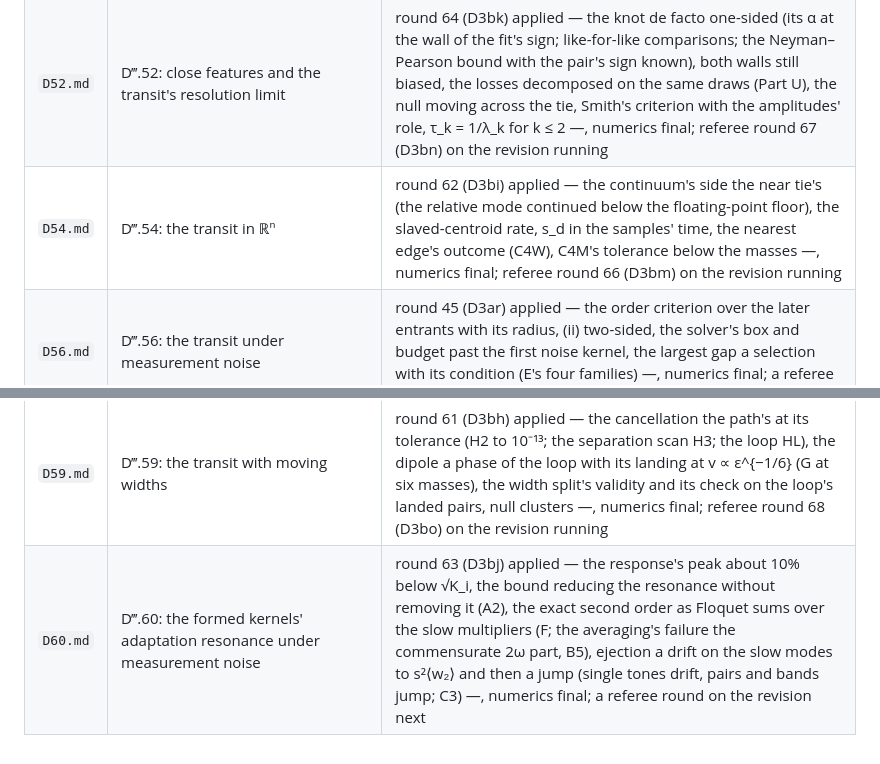
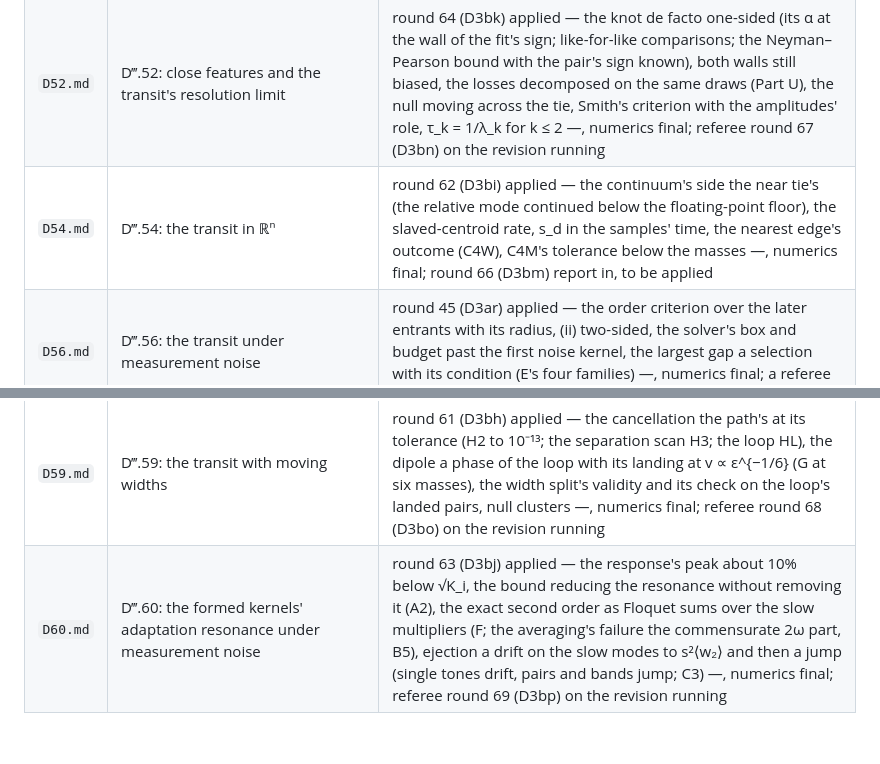
Before and after one commit to Dutta-06/Lyapunov-Convergence-Kernels-Showcase, a Markdown page: review/drafts/README.md, 2 parts joined by grey strips. GitHub-like rendering.

```diff
--- a/review/drafts/README.md
+++ b/review/drafts/README.md
@@ -11,9 +11,9 @@ round is applied and its numbers are final.
 | `D49.md` | D‴.49: the rich transit in the closed loop | round 51 (D3ax) report in, to be applied |
 | `D50.md` | D‴.50: the rich transit under label noise | round 52 (D3ay) report in, to be applied |
 | `D52.md` | D‴.52: close features and the transit's resolution limit | round 64 (D3bk) applied — the knot de facto one-sided (its α at the wall of the fit's sign; like-for-like comparisons; the Neyman–Pearson bound with the pair's sign known), both walls still biased, the losses decomposed on the same draws (Part U), the null moving across the tie, Smith's criterion with the amplitudes' role, τ_k = 1/λ_k for k ≤ 2 —, numerics final; referee round 67 (D3bn) on the revision running |
-| `D54.md` | D‴.54: the transit in ℝⁿ | round 62 (D3bi) applied — the continuum's side the near tie's (the relative mode continued below the floating-point floor), the slaved-centroid rate, s_d in the samples' time, the nearest edge's outcome (C4W), C4M's tolerance below the masses —, numerics final; referee round 66 (D3bm) on the revision running |
+| `D54.md` | D‴.54: the transit in ℝⁿ | round 62 (D3bi) applied — the continuum's side the near tie's (the relative mode continued below the floating-point floor), the slaved-centroid rate, s_d in the samples' time, the nearest edge's outcome (C4W), C4M's tolerance below the masses —, numerics final; round 66 (D3bm) report in, to be applied |
 | `D56.md` | D‴.56: the transit under measurement noise | round 45 (D3ar) applied — the order criterion over the later entrants with its radius, (ii) two-sided, the solver's box and budget past the first noise kernel, the largest gap a selection with its condition (E's four families) —, numerics final; a referee round on the revision next |
 | `D57.md` | D‴.57: the transit's dead zone — the energy dead zone freezes the last block, the formation dead zone is the discrepancy principle; in the closed loop neither keeps the kernels in the window | round 50 (D3aw) applied, numerics final; a referee round on the revision next |
 | `D58.md` | D‴.58: the transit under width mismatch — wider features as kernel quadratures | round 60 (D3bg) applied — the optimal ranges the polish's solver's (a sixth variant without its gradient test), B2 above the floor, the entries by regime —, numerics final; round 65 (D3bl) report in, to be applied |
 | `D59.md` | D‴.59: the transit with moving widths | round 61 (D3bh) applied — the cancellation the path's at its tolerance (H2 to 10⁻¹³; the separation scan H3; the loop HL), the dipole a phase of the loop with its landing at v ∝ ε^{−1/6} (G at six masses), the width split's validity and its check on the loop's landed pairs, null clusters —, numerics final; referee round 68 (D3bo) on the revision running |
-| `D60.md` | D‴.60: the formed kernels' adaptation resonance under measurement noise | round 63 (D3bj) applied — the response's peak about 10% below √K_i, the bound reducing the resonance without removing it (A2), the exact second order as Floquet sums over the slow multipliers (F; the averaging's failure the commensurate 2ω part, B5), ejection a drift on the slow modes to s²⟨w₂⟩ and then a jump (single tones drift, pairs and bands jump; C3) —, numerics final; a referee round on the revision next |
+| `D60.md` | D‴.60: the formed kernels' adaptation resonance under measurement noise | round 63 (D3bj) applied — the response's peak about 10% below √K_i, the bound reducing the resonance without removing it (A2), the exact second order as Floquet sums over the slow multipliers (F; the averaging's failure the commensurate 2ω part, B5), ejection a drift on the slow modes to s²⟨w₂⟩ and then a jump (single tones drift, pairs and bands jump; C3) —, numerics final; referee round 69 (D3bp) on the revision running |
```
Also changed, not shown: review/REVIEW_round66_D3bm.md (added, +396 -0 lines).
